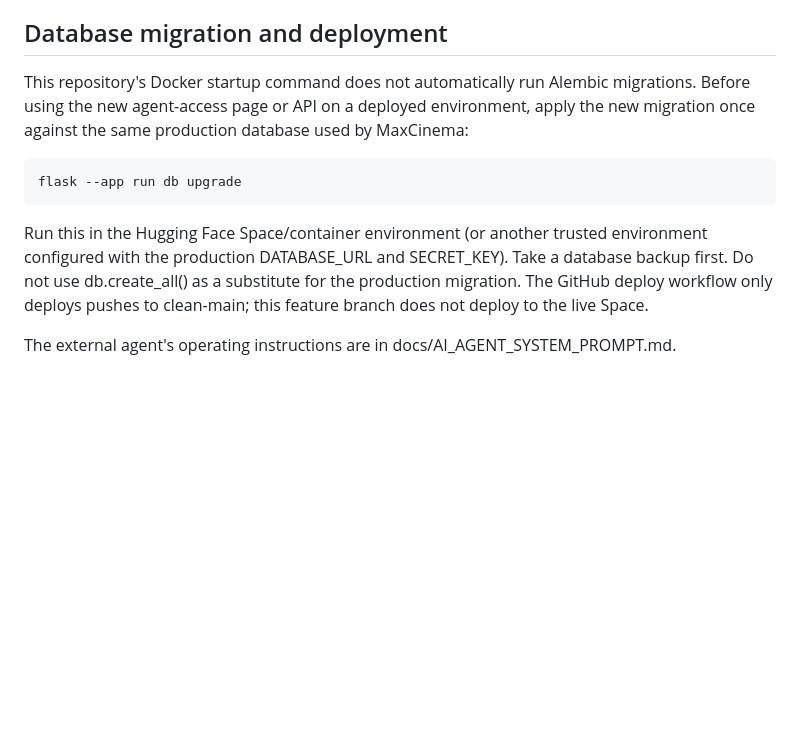
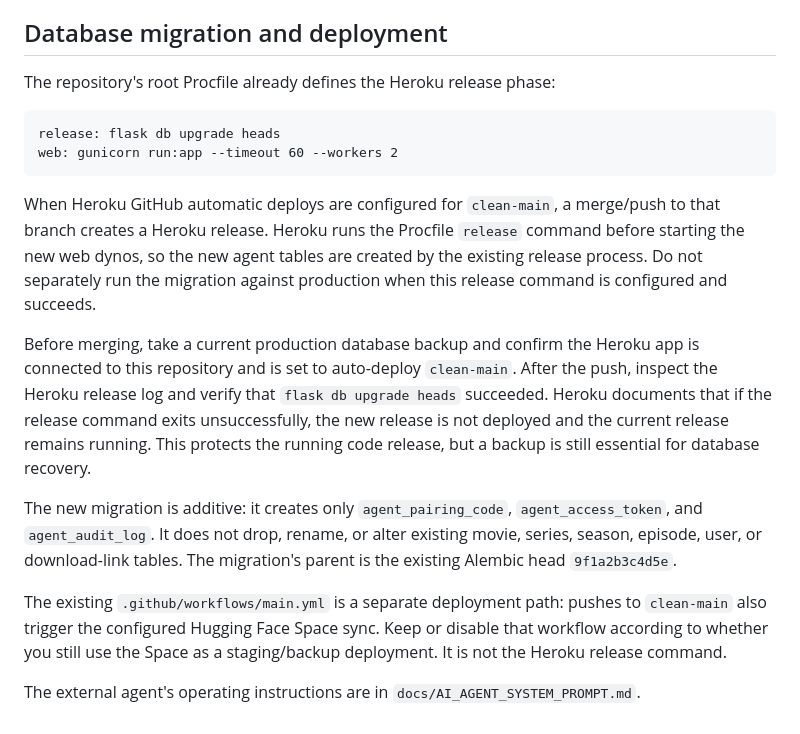
Before and after one commit to Ifeanyi-design/maxcinema, a Markdown page: docs/AI_AGENT_INTEGRATION.md, the part around the change. Rendered like a GitHub page; blank space fills up the shorter version.

Commit message:
Clarify Heroku release-phase migration and deployment safety

```diff
--- a/docs/AI_AGENT_INTEGRATION.md
+++ b/docs/AI_AGENT_INTEGRATION.md
@@ -62,10 +62,17 @@ TMDB can list future episodes before broadcast. The importer must not create tho
 
 ## Database migration and deployment
 
-This repository's Docker startup command does not automatically run Alembic migrations. Before using the new agent-access page or API on a deployed environment, apply the new migration once against the same production database used by MaxCinema:
+The repository's root Procfile already defines the Heroku release phase:
 
-    flask --app run db upgrade
+    release: flask db upgrade heads
+    web: gunicorn run:app --timeout 60 --workers 2
 
-Run this in the Hugging Face Space/container environment (or another trusted environment configured with the production DATABASE_URL and SECRET_KEY). Take a database backup first. Do not use db.create_all() as a substitute for the production migration. The GitHub deploy workflow only deploys pushes to clean-main; this feature branch does not deploy to the live Space.
+When Heroku GitHub automatic deploys are configured for `clean-main`, a merge/push to that branch creates a Heroku release. Heroku runs the Procfile `release` command before starting the new web dynos, so the new agent tables are created by the existing release process. Do not separately run the migration against production when this release command is configured and succeeds.
 
-The external agent's operating instructions are in docs/AI_AGENT_SYSTEM_PROMPT.md.
+Before merging, take a current production database backup and confirm the Heroku app is connected to this repository and is set to auto-deploy `clean-main`. After the push, inspect the Heroku release log and verify that `flask db upgrade heads` succeeded. Heroku documents that if the release command exits unsuccessfully, the new release is not deployed and the current release remains running. This protects the running code release, but a backup is still essential for database recovery.
+
+The new migration is additive: it creates only `agent_pairing_code`, `agent_access_token`, and `agent_audit_log`. It does not drop, rename, or alter existing movie, series, season, episode, user, or download-link tables. The migration's parent is the existing Alembic head `9f1a2b3c4d5e`.
+
+The existing `.github/workflows/main.yml` is a separate deployment path: pushes to `clean-main` also trigger the configured Hugging Face Space sync. Keep or disable that workflow according to whether you still use the Space as a staging/backup deployment. It is not the Heroku release command.
+
+The external agent's operating instructions are in `docs/AI_AGENT_SYSTEM_PROMPT.md`.
```
